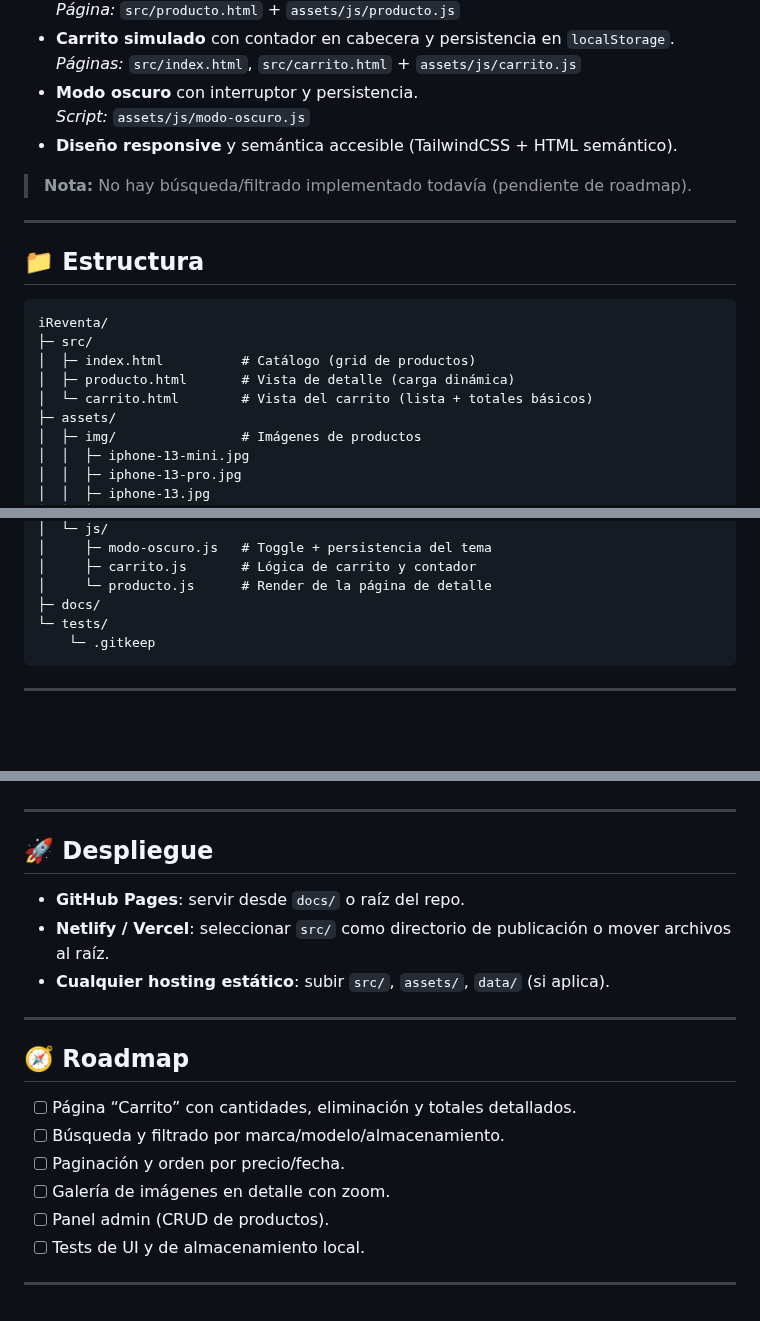
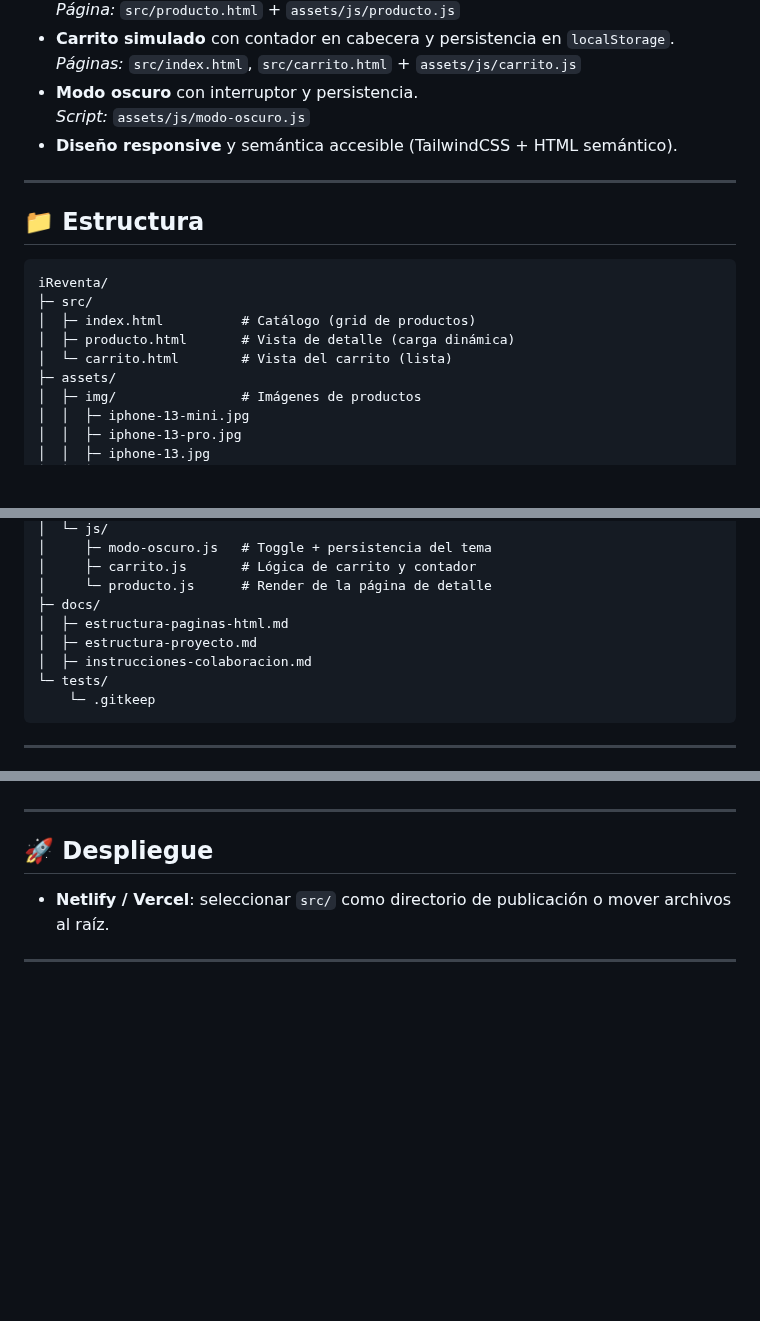
Before and after one commit to grupo-despliegue/ireventa, a Markdown page: README.md, 3 parts joined by grey strips. Rendered like a GitHub page; blank space fills up the shorter version.

````diff
--- a/README.md
+++ b/README.md
@@ -36,8 +35,6 @@ Estado: **estable**.
   _Script:_ `assets/js/modo-oscuro.js`
 - **Diseño responsive** y semántica accesible (TailwindCSS + HTML semántico).
 
-> **Nota:** No hay búsqueda/filtrado implementado todavía (pendiente de roadmap).
-
 ---
 
 ## 📁 Estructura
@@ -47,7 +44,7 @@ iReventa/
 ├─ src/
 │  ├─ index.html          # Catálogo (grid de productos)
 │  ├─ producto.html       # Vista de detalle (carga dinámica)
-│  └─ carrito.html        # Vista del carrito (lista + totales básicos)
+│  └─ carrito.html        # Vista del carrito (lista)
 ├─ assets/
 │  ├─ img/                # Imágenes de productos
 │  │  ├─ iphone-13-mini.jpg
@@ -67,6 +64,9 @@ iReventa/
 │     ├─ carrito.js       # Lógica de carrito y contador
 │     └─ producto.js      # Render de la página de detalle
 ├─ docs/
+│  ├─ estructura-paginas-html.md
+│  ├─ estructura-proyecto.md
+│  ├─ instrucciones-colaboracion.md
 └─ tests/
     └─ .gitkeep
 ```
@@ -149,19 +148,6 @@ Clases útiles: `bg-white dark:bg-gray-900`, `text-gray-900 dark:text-gray-100`.
 
 ## 🚀 Despliegue
 
-- **GitHub Pages**: servir desde `docs/` o raíz del repo.
 - **Netlify / Vercel**: seleccionar `src/` como directorio de publicación o mover archivos al raíz.
-- **Cualquier hosting estático**: subir `src/`, `assets/`, `data/` (si aplica).
 
 ---
-
-## 🧭 Roadmap
-
-- [ ] Página “Carrito” con cantidades, eliminación y totales detallados.
-- [ ] Búsqueda y filtrado por marca/modelo/almacenamiento.
-- [ ] Paginación y orden por precio/fecha.
-- [ ] Galería de imágenes en detalle con zoom.
-- [ ] Panel admin (CRUD de productos).
-- [ ] Tests de UI y de almacenamiento local.
-
----
````
Also changed, not shown: other parts of README.md (+1 -3 lines).
